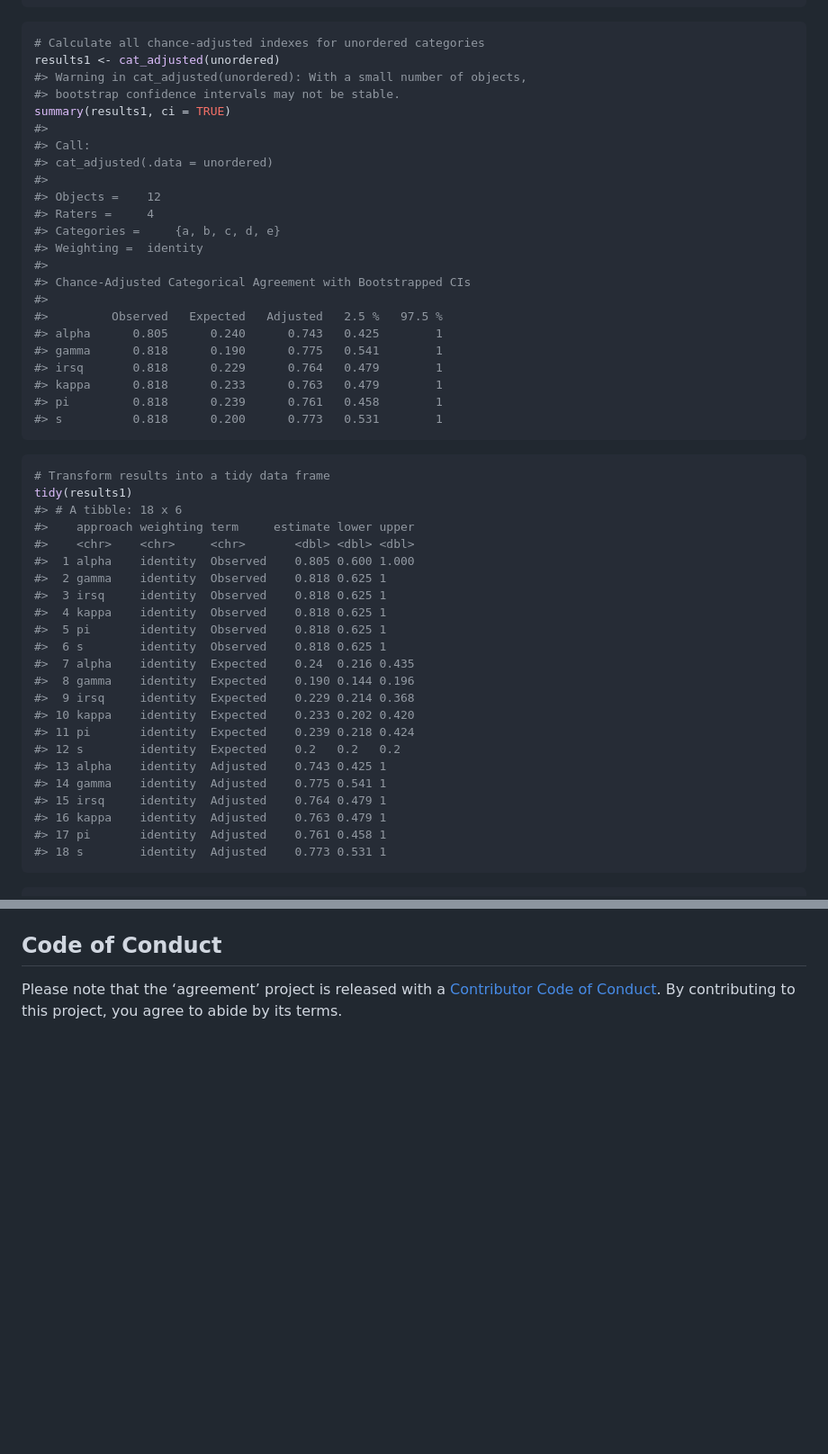
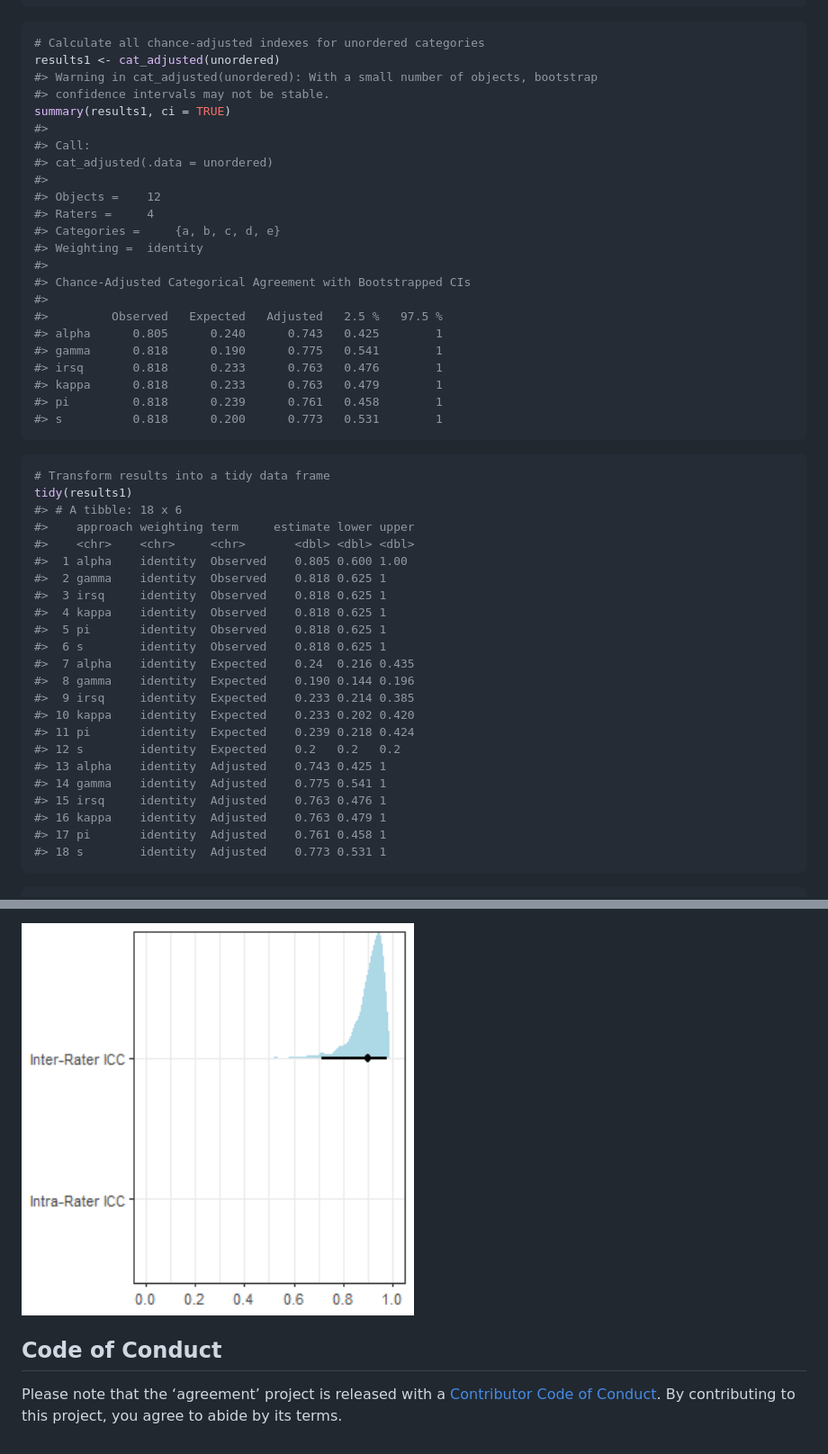
Before and after one commit to jmgirard/agreement, a Markdown page: README.md, 2 parts joined by grey strips. Shown: that part at 90% size. GitHub-like rendering; pictures changed too: man/figures/README-unnamed-chunk-15-1.png (added); blank space fills up the shorter version.

````diff
--- a/README.md
+++ b/README.md
@@ -61,8 +61,8 @@ print(unordered)
 ``` r
 # Calculate all chance-adjusted indexes for unordered categories
 results1 <- cat_adjusted(unordered)
-#> Warning in cat_adjusted(unordered): With a small number of objects,
-#> bootstrap confidence intervals may not be stable.
+#> Warning in cat_adjusted(unordered): With a small number of objects, bootstrap
+#> confidence intervals may not be stable.
 summary(results1, ci = TRUE)
 #>
 #> Call:
@@ -78,7 +78,7 @@ summary(results1, ci = TRUE)
 #>         Observed   Expected   Adjusted   2.5 %   97.5 %
 #> alpha      0.805      0.240      0.743   0.425        1
 #> gamma      0.818      0.190      0.775   0.541        1
-#> irsq       0.818      0.229      0.764   0.479        1
+#> irsq       0.818      0.233      0.763   0.476        1
 #> kappa      0.818      0.233      0.763   0.479        1
 #> pi         0.818      0.239      0.761   0.458        1
 #> s          0.818      0.200      0.773   0.531        1
@@ -90,7 +90,7 @@ tidy(results1)
 #> # A tibble: 18 x 6
 #>    approach weighting term     estimate lower upper
 #>    <chr>    <chr>     <chr>       <dbl> <dbl> <dbl>
-#>  1 alpha    identity  Observed    0.805 0.600 1.000
+#>  1 alpha    identity  Observed    0.805 0.600 1.00
 #>  2 gamma    identity  Observed    0.818 0.625 1
 #>  3 irsq     identity  Observed    0.818 0.625 1
 #>  4 kappa    identity  Observed    0.818 0.625 1
@@ -98,13 +98,13 @@ tidy(results1)
 #>  6 s        identity  Observed    0.818 0.625 1
 #>  7 alpha    identity  Expected    0.24  0.216 0.435
 #>  8 gamma    identity  Expected    0.190 0.144 0.196
-#>  9 irsq     identity  Expected    0.229 0.214 0.368
+#>  9 irsq     identity  Expected    0.233 0.214 0.385
 #> 10 kappa    identity  Expected    0.233 0.202 0.420
 #> 11 pi       identity  Expected    0.239 0.218 0.424
 #> 12 s        identity  Expected    0.2   0.2   0.2
 #> 13 alpha    identity  Adjusted    0.743 0.425 1
 #> 14 gamma    identity  Adjusted    0.775 0.541 1
-#> 15 irsq     identity  Adjusted    0.764 0.479 1
+#> 15 irsq     identity  Adjusted    0.763 0.476 1
 #> 16 kappa    identity  Adjusted    0.763 0.479 1
 #> 17 pi       identity  Adjusted    0.761 0.458 1
 #> 18 s        identity  Adjusted    0.773 0.531 1
@@ -247,3 +321,5 @@ plot(results3)
+<img src="man/figures/README-unnamed-chunk-15-1.png" width="50%" />
+
 ## Code of Conduct
 
 Please note that the ‘agreement’ project is released with a [Contributor
````
Also changed, not shown: other parts of README.md (+77 -3 lines), man/figures/README-unnamed-chunk-14-1.png (added), man/figures/README-unnamed-chunk-4-1.png, man/figures/README-unnamed-chunk-8-1.png, 1 other file.
